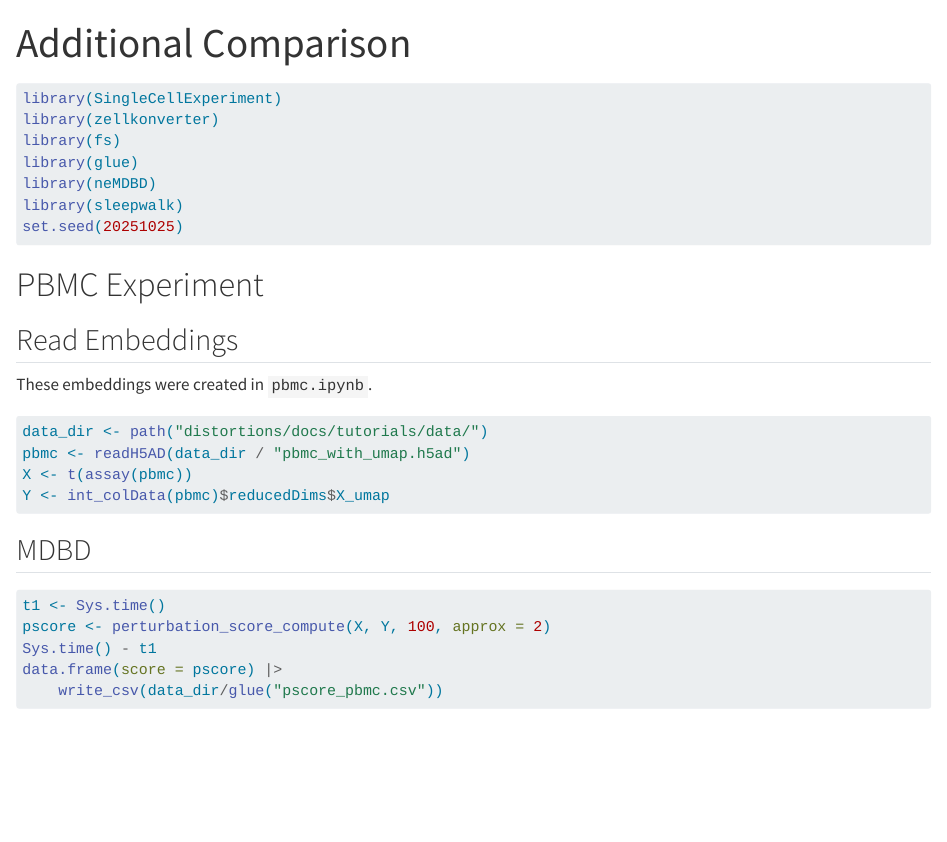
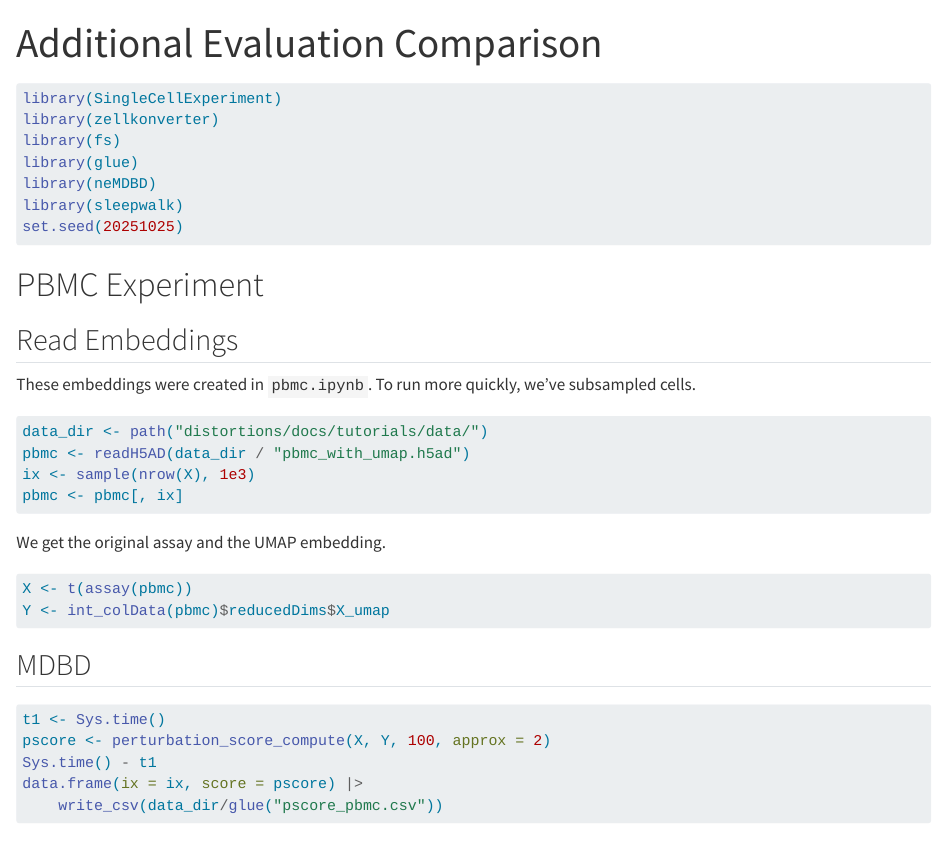
Before and after one commit to krisrs1128/distortions, a Quarto document (docs/tutorials/additional_baselines.qmd): the page in a window 1100 px wide, from its top. Rendered offline with R 4.5, knitr and Pandoc in place of Quarto, with nearby package versions; the code chunks are not run, so their results and figures are left out.

Commit message:
subsample, so we run more quickly

````diff
--- a/docs/tutorials/additional_baselines.qmd
+++ b/docs/tutorials/additional_baselines.qmd
@@ -1,6 +1,10 @@
 ---
-# to compile: quarto render distortions/docs/tutorials/pbmc_baselines.qmd --execute-dir=.
-title: Additional Comparison
+# to compile: quarto render distortions/docs/tutorials/additional_baselines.qmd --execute-dir=.
+title: Additional Evaluation Comparison
+execute:
+    message: false
+    warning: false
+    cache: true
 ---
 
 ```{r}
@@ -18,12 +22,19 @@ set.seed(20251025)
 
 ## Read Embeddings
 
-These embeddings were created in `pbmc.ipynb`.
+These embeddings were created in `pbmc.ipynb`. To run more quickly, we've subsampled cells.
 
 ```{r}
 #| label: read-pbmc
 data_dir <- path("distortions/docs/tutorials/data/")
 pbmc <- readH5AD(data_dir / "pbmc_with_umap.h5ad")
+ix <- sample(nrow(X), 1e3)
+pbmc <- pbmc[, ix]
+```
+
+We get the original assay and the UMAP embedding.
+
+```{r}
 X <- t(assay(pbmc))
 Y <- int_colData(pbmc)$reducedDims$X_umap
 ```
@@ -35,7 +46,7 @@ Y <- int_colData(pbmc)$reducedDims$X_umap
 t1 <- Sys.time()
 pscore <- perturbation_score_compute(X, Y, 100, approx = 2)
 Sys.time() - t1
-data.frame(score = pscore) |>
+data.frame(ix = ix, score = pscore) |>
     write_csv(data_dir/glue("pscore_pbmc.csv"))
 ```
 
````
